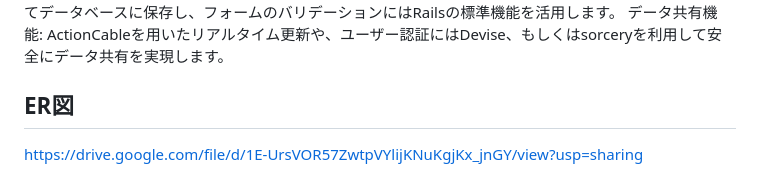
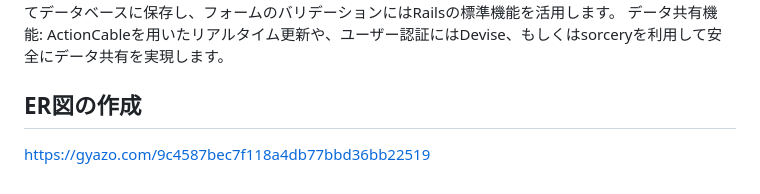
Before and after one commit to Ryuichi-Tanaka01/Baby_App, a Markdown page: README.md, the part around the change. GitHub-like rendering.

Commit message:
second_commit

```diff
--- a/README.md
+++ b/README.md
@@ -61,5 +61,5 @@ MVPリリース時に実装予定の機能
 記録機能: Ruby on RailsのActiveRecordを使用してデータベースに保存し、フォームのバリデーションにはRailsの標準機能を活用します。
 データ共有機能: ActionCableを用いたリアルタイム更新や、ユーザー認証にはDevise、もしくはsorceryを利用して安全にデータ共有を実現します。
 
-## ER図
-https://drive.google.com/file/d/1E-UrsVOR57ZwtpVYlijKNuKgjKx_jnGY/view?usp=sharing
+## ER図の作成
+https://gyazo.com/9c4587bec7f118a4db77bbd36bb22519
```
